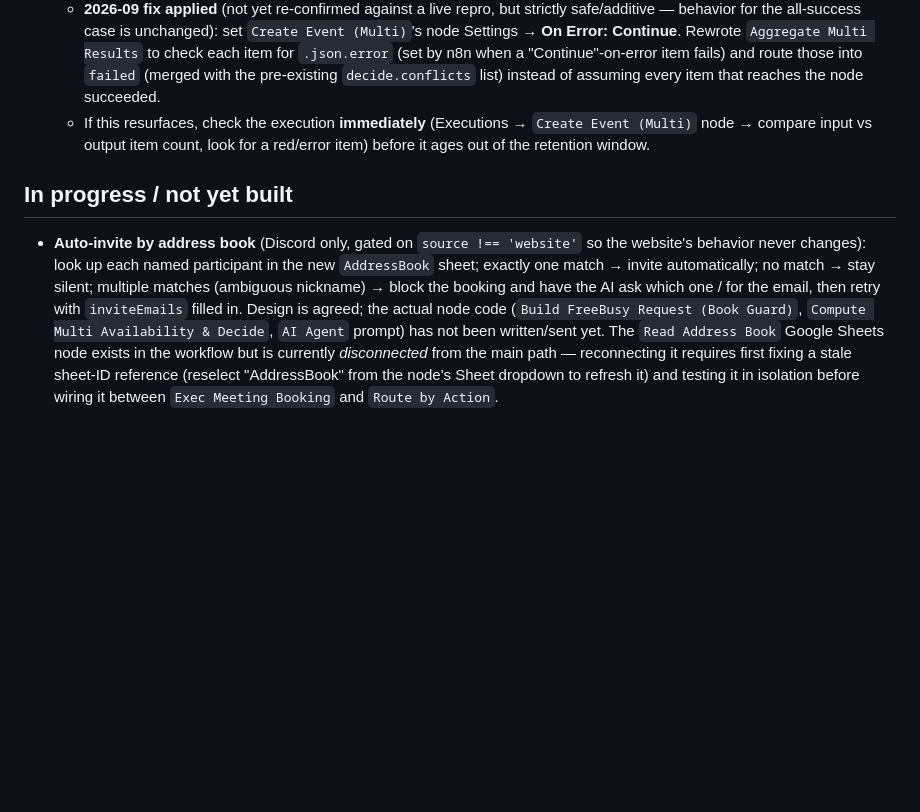
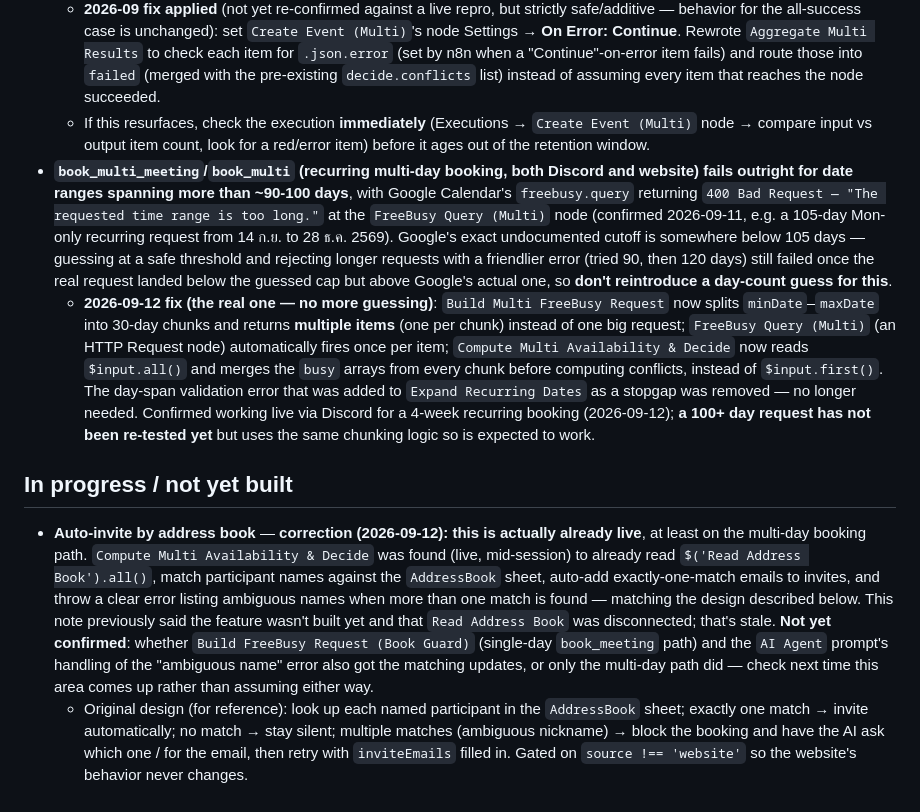
Before and after one commit to Jupiiter-ju/exec-meeting-scheduler, a Markdown page: CLAUDE.md, the part around one of its changes. Rendered like a GitHub page; blank space fills up the shorter version.

```diff
--- a/CLAUDE.md
+++ b/CLAUDE.md
@@ -45,7 +46,10 @@ Three pieces, all driven by one shared n8n backend workflow:
 - **Batch/package booking (`book_multi`, website "นัดหมายเป็นชุด") could silently drop trailing dates with zero error shown.** Reported case: booked every Tuesday from 1 ก.ย. to 29 ธ.ค. 2569 (16 bookable days after 1 holiday excluded) — the confirmation page showed "จองสำเร็จ 5/5 วัน" and listed only the 5 September Tuesdays; October–December (12 days) vanished from *both* the "booked" and "จองไม่สำเร็จ" lists, with no error surfaced anywhere. Root cause not confirmed with execution logs (too old to find by the time it was reported — **check Executions soon after a report like this, they age out**). Leading theory: `Create Event (Multi)` calls Google Calendar once per date sequentially; if one call errors partway through and the node's `On Error` was left at the n8n default (`Stop Workflow`), items after the failure point never reach `Aggregate Multi Results` at all — they aren't recorded as booked *or* failed, they just never get processed.
   - **2026-09 fix applied** (not yet re-confirmed against a live repro, but strictly safe/additive — behavior for the all-success case is unchanged): set `Create Event (Multi)`'s node Settings → **On Error: Continue**. Rewrote `Aggregate Multi Results` to check each item for `.json.error` (set by n8n when a "Continue"-on-error item fails) and route those into `failed` (merged with the pre-existing `decide.conflicts` list) instead of assuming every item that reaches the node succeeded.
   - If this resurfaces, check the execution **immediately** (Executions → `Create Event (Multi)` node → compare input vs output item count, look for a red/error item) before it ages out of the retention window.
+- **`book_multi_meeting`/`book_multi` (recurring multi-day booking, both Discord and website) fails outright for date ranges spanning more than ~90-100 days**, with Google Calendar's `freebusy.query` returning `400 Bad Request — "The requested time range is too long."` at the `FreeBusy Query (Multi)` node (confirmed 2026-09-11, e.g. a 105-day Mon-only recurring request from 14 ก.ย. to 28 ธ.ค. 2569). Google's exact undocumented cutoff is somewhere below 105 days — guessing at a safe threshold and rejecting longer requests with a friendlier error (tried 90, then 120 days) still failed once the real request landed below the guessed cap but above Google's actual one, so **don't reintroduce a day-count guess for this**.
+  - **2026-09-12 fix (the real one — no more guessing)**: `Build Multi FreeBusy Request` now splits `minDate`–`maxDate` into 30-day chunks and returns **multiple items** (one per chunk) instead of one big request; `FreeBusy Query (Multi)` (an HTTP Request node) automatically fires once per item; `Compute Multi Availability & Decide` now reads `$input.all()` and merges the `busy` arrays from every chunk before computing conflicts, instead of `$input.first()`. The day-span validation error that was added to `Expand Recurring Dates` as a stopgap was removed — no longer needed. Confirmed working live via Discord for a 4-week recurring booking (2026-09-12); **a 100+ day request has not been re-tested yet** but uses the same chunking logic so is expected to work.
 
 ## In progress / not yet built
 
-- **Auto-invite by address book** (Discord only, gated on `source !== 'website'` so the website's behavior never changes): look up each named participant in the new `AddressBook` sheet; exactly one match → invite automatically; no match → stay silent; multiple matches (ambiguous nickname) → block the booking and have the AI ask which one / for the email, then retry with `inviteEmails` filled in. Design is agreed; the actual node code (`Build FreeBusy Request (Book Guard)`, `Compute Multi Availability & Decide`, `AI Agent` prompt) has not been written/sent yet. The `Read Address Book` Google Sheets node exists in the workflow but is currently *disconnected* from the main path — reconnecting it requires first fixing a stale sheet-ID reference (reselect "AddressBook" from the node's Sheet dropdown to refresh it) and testing it in isolation before wiring it between `Exec Meeting Booking` and `Route by Action`.
+- **Auto-invite by address book** — **correction (2026-09-12): this is actually already live**, at least on the multi-day booking path. `Compute Multi Availability & Decide` was found (live, mid-session) to already read `$('Read Address Book').all()`, match participant names against the `AddressBook` sheet, auto-add exactly-one-match emails to invites, and throw a clear error listing ambiguous names when more than one match is found — matching the design described below. This note previously said the feature wasn't built yet and that `Read Address Book` was disconnected; that's stale. **Not yet confirmed**: whether `Build FreeBusy Request (Book Guard)` (single-day `book_meeting` path) and the `AI Agent` prompt's handling of the "ambiguous name" error also got the matching updates, or only the multi-day path did — check next time this area comes up rather than assuming either way.
+  - Original design (for reference): look up each named participant in the `AddressBook` sheet; exactly one match → invite automatically; no match → stay silent; multiple matches (ambiguous nickname) → block the booking and have the AI ask which one / for the email, then retry with `inviteEmails` filled in. Gated on `source !== 'website'` so the website's behavior never changes.
```
Also changed, not shown: other parts of CLAUDE.md (+3 -2 lines).
